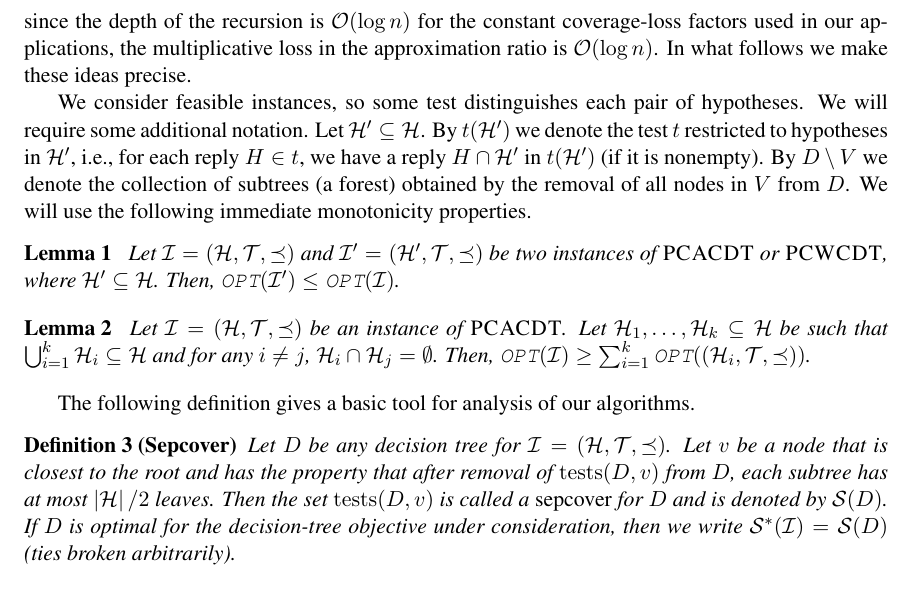
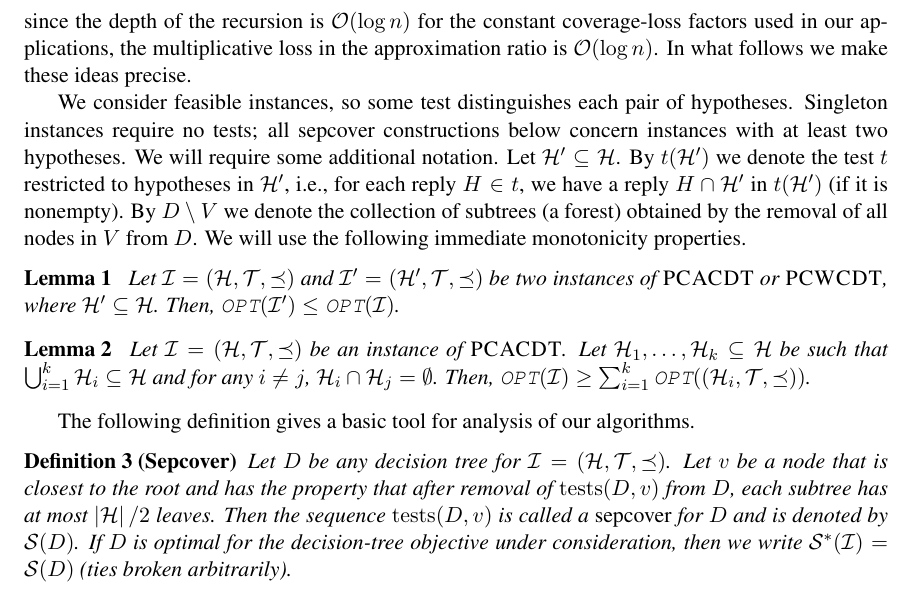
Before and after one commit to MSzyfel/Active-Learning-and-Covering-Problems-with-Precedence, a LaTeX document (extended_abstract.tex, which reads sections/approximating_learning.tex): part of page 10 of 36, cut so that both start at the same text. Compiled offline with pdfLaTeX.

Commit message:
STOC review round 032: sepcover sequence and base case

```diff
--- a/sections/approximating_learning.tex
+++ b/sections/approximating_learning.tex
@@ -3,7 +3,7 @@
 
 In this section we present approximation algorithms for $\ProblemPCWCDT$ and $\ProblemPCACDT$ by reducing them to $\ProblemPCSC$ and $\ProblemPCMSSC$, respectively. The overarching idea of these reductions is to use the solution of the appropriate covering problem in order to find a precedence-closed sequence of tests, such that performing all of them, guarantees that the size of each response is significantly smaller than $\spr{\cH}$. Moreover, the cost of performing these tests should be $\bigo\br{\OPT}$ (up to the approximation ratio of the covering problem). The rest of the decision tree is then built recursively and since the depth of the recursion is $\bigo\br{\log n}$ for the constant coverage-loss factors used in our applications, the multiplicative loss in the approximation ratio is $\bigo\br{\log n}$. In what follows we make these ideas precise.
 
-We consider feasible instances, so some test distinguishes each pair of hypotheses. We will require some additional notation.
+We consider feasible instances, so some test distinguishes each pair of hypotheses. Singleton instances require no tests; all sepcover constructions below concern instances with at least two hypotheses. We will require some additional notation.
 %For any node $v$ of the $D$ by $\cH_v$ we will mean the set of hypotheses such that the test $t$ associated with $v$ is performed in $D$ if the set of possible hypotheses is $\cH_v$.
 Let $\cH'\subseteq \cH$. By $t\br{\cH'}$ we denote the test $t$ restricted to hypotheses in $\cH'$, i.e., for each reply $H\in t$, we have a reply $H\cap \cH'$ in $t\br{\cH'}$ (if it is nonempty). By $D\setminus V$ we denote the collection of subtrees (a forest) obtained by the removal of all nodes in $V$ from $D$.
 We will use the following immediate monotonicity properties.
@@ -21,7 +21,7 @@ The following definition gives a basic tool for analysis of our algorithms.
 \begin{definition}[Sepcover]
   Let $D$ be any decision tree for $\cI=\br{\cH, \cT, \preceq}$.
   Let $v$ be a node that is closest to the root and has the property that after removal of $\tests{D}{v}$ from $D$, each subtree has at most $\spr{\cH}/2$ leaves.
-  Then the set $\tests{D}{v}$ is called a \emph{sepcover} for $D$ and is denoted by $\sepcoverD{D}$.
+  Then the sequence $\tests{D}{v}$ is called a \emph{sepcover} for $D$ and is denoted by $\sepcoverD{D}$.
   If $D$ is optimal for the decision-tree objective under consideration, then we write $\sepcover{\cI} = \sepcoverD{D}$ (ties broken arbitrarily).
 \end{definition}
 % Figure \ref{fig:sepcover} illustrates the definition of sepcover.
```
Also changed, not shown: 1 other file.
